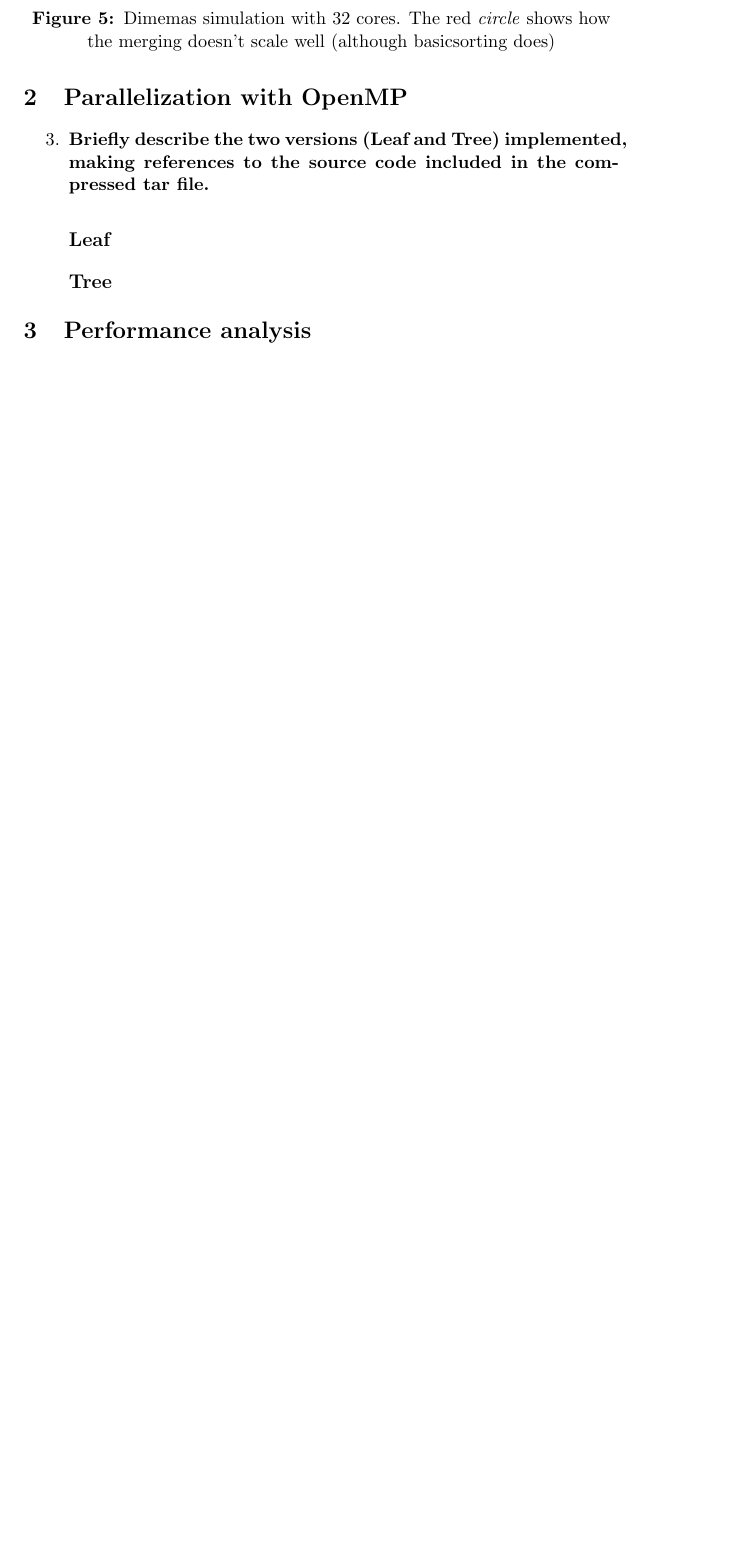
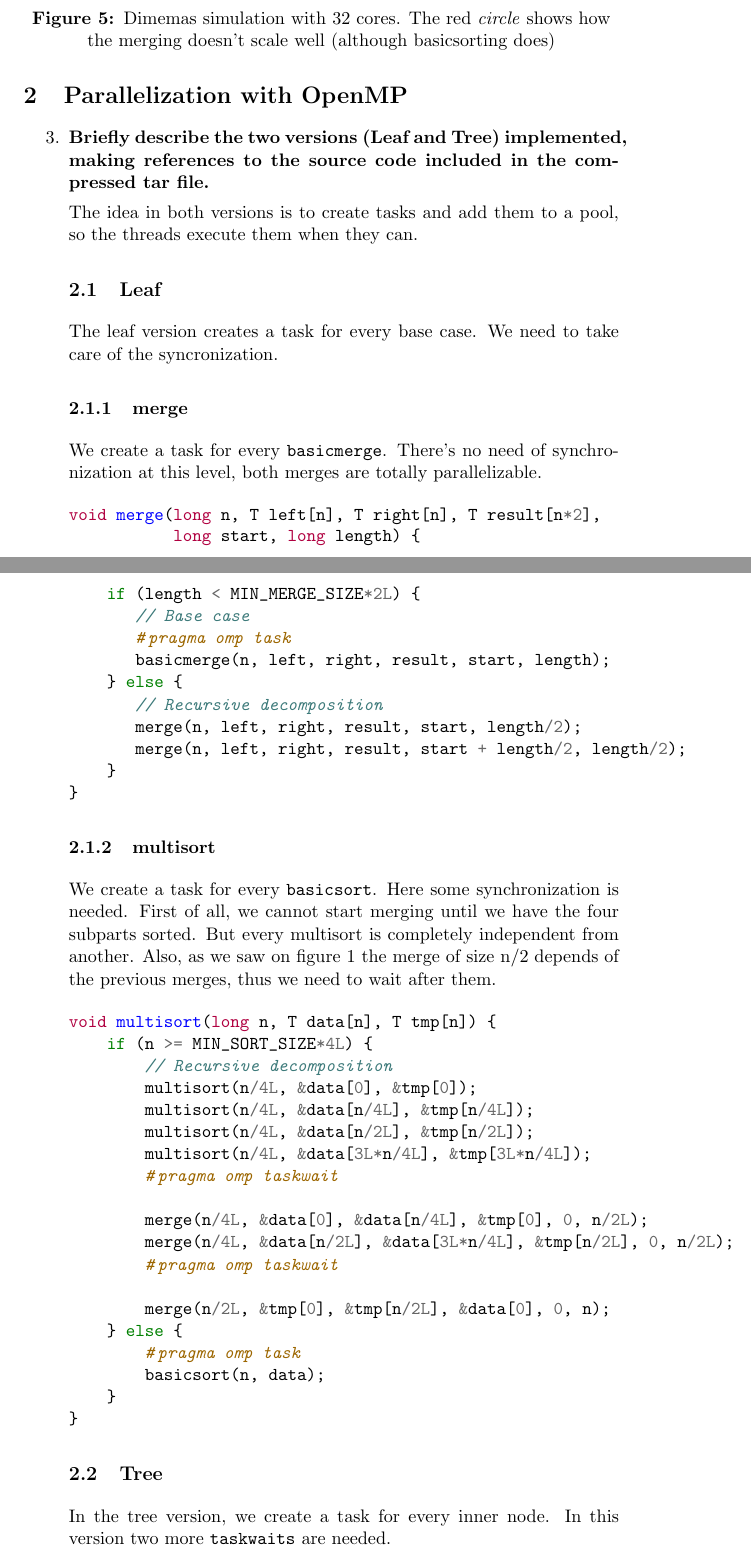
Before and after one commit to OriolOrtiz/par, a LaTeX document (lab3/deliverable.tex): part of page 4 of 5 before the commit and two parts of pages 4 and 5 of 7 after it, the two joined at a grey line, cut so that both start at the same text, the shorter picture padded with empty space. Compiled offline with pdfLaTeX.

Commit message:
Finished question 3

```diff
--- a/lab3/deliverable.tex
+++ b/lab3/deliverable.tex
@@ -148,7 +148,62 @@ taking into account the initialization of the array, which is sequential.
       implemented, making references to the source code included in
       the compressed tar file.}
 
-\subsection*{Leaf}
+    The idea in both versions is to create tasks and add them to a pool,
+    so the threads execute them when they can.
 
-\subsection*{Tree}
+\subsection{Leaf}
+The leaf version creates a task for every base case. We need to
+take care of the syncronization.
 
+\subsubsection{merge}
+We create a task for every {\tt basicmerge}. There's no need of
+synchronization at this level, both merges are totally parallelizable.
+
+\begin{minted}{c}
+void merge(long n, T left[n], T right[n], T result[n*2],
+           long start, long length) {
+    if (length < MIN_MERGE_SIZE*2L) {
+       // Base case
+       #pragma omp task
+       basicmerge(n, left, right, result, start, length);
+    } else {
+       // Recursive decomposition
+       merge(n, left, right, result, start, length/2);
+       merge(n, left, right, result, start + length/2, length/2);
+    }
+}
+\end{minted}
+
+\subsubsection{multisort}
+We create a task for every {\tt basicsort}. Here some synchronization is needed.
+First of all, we cannot start merging until we have the four subparts sorted.
+But every multisort is completely independent from another. Also, as we saw on figure
+\ref{fig:multisort-tareador} the merge of size n/2 depends of the previous merges, thus
+we need to wait after them.
+
+\begin{minted}{c}
+void multisort(long n, T data[n], T tmp[n]) {
+    if (n >= MIN_SORT_SIZE*4L) {
+        // Recursive decomposition
+        multisort(n/4L, &data[0], &tmp[0]);
+        multisort(n/4L, &data[n/4L], &tmp[n/4L]);
+        multisort(n/4L, &data[n/2L], &tmp[n/2L]);
+        multisort(n/4L, &data[3L*n/4L], &tmp[3L*n/4L]);
+        #pragma omp taskwait
+
+        merge(n/4L, &data[0], &data[n/4L], &tmp[0], 0, n/2L);
+        merge(n/4L, &data[n/2L], &data[3L*n/4L], &tmp[n/2L], 0, n/2L);
+	#pragma omp taskwait
+
+        merge(n/2L, &tmp[0], &tmp[n/2L], &data[0], 0, n);
+    } else {
+        #pragma omp task
+        basicsort(n, data);
+    }
+}
+\end{minted}
+
+\subsection{Tree}
+
+In the tree version, we create a task for every inner node. In this version
+two more {\tt taskwaits} are needed.
@@ -154,0 +217,12 @@ taking into account the initialization of the array, which is sequential.
+void merge(long n, T left[n], T right[n], T result[n*2],
+           long start, long length) {
+    if (length < MIN_MERGE_SIZE*2L) {
+        // Base case
+        basicmerge(n, left, right, result, start, length);
+    } else {
+        // Recursive decomposition
+        #pragma omp task
+        merge(n, left, right, result, start, length/2);
+	#pragma omp task
+        merge(n, left, right, result, start + length/2, length/2);
+	#pragma omp taskwait
@@ -154,0 +244,21 @@ taking into account the initialization of the array, which is sequential.
+void multisort(long n, T data[n], T tmp[n]) {
+    if (n >= MIN_SORT_SIZE*4L) {
+        // Recursive decomposition
+	#pragma omp task
+        multisort(n/4L, &data[0], &tmp[0]);
+	#pragma omp task
+        multisort(n/4L, &data[n/4L], &tmp[n/4L]);
+	#pragma omp task
+        multisort(n/4L, &data[n/2L], &tmp[n/2L]);
+	#pragma omp task
+        multisort(n/4L, &data[3L*n/4L], &tmp[3L*n/4L]);
+	#pragma omp taskwait
+
+	#pragma omp task
+        merge(n/4L, &data[0], &data[n/4L], &tmp[0], 0, n/2L);
+	#pragma omp task
+        merge(n/4L, &data[n/2L], &data[3L*n/4L], &tmp[n/2L], 0, n/2L);
+	#pragma omp taskwait
+
+        merge(n/2L, &tmp[0], &tmp[n/2L], &data[0], 0, n);
+	#pragma omp taskwait
```
Also changed, not shown: lab3/deliverable.tex (33 more changed lines).
